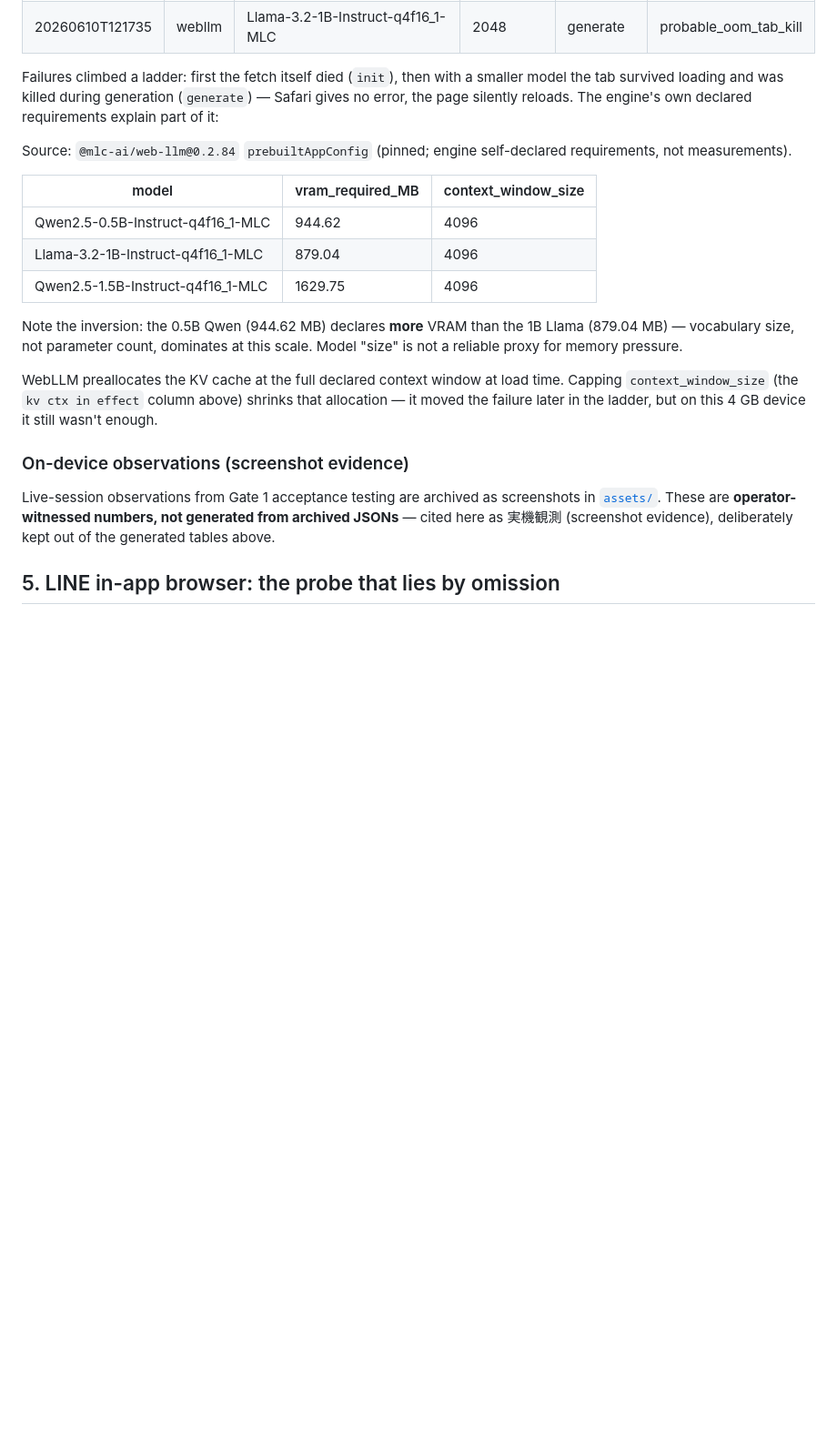
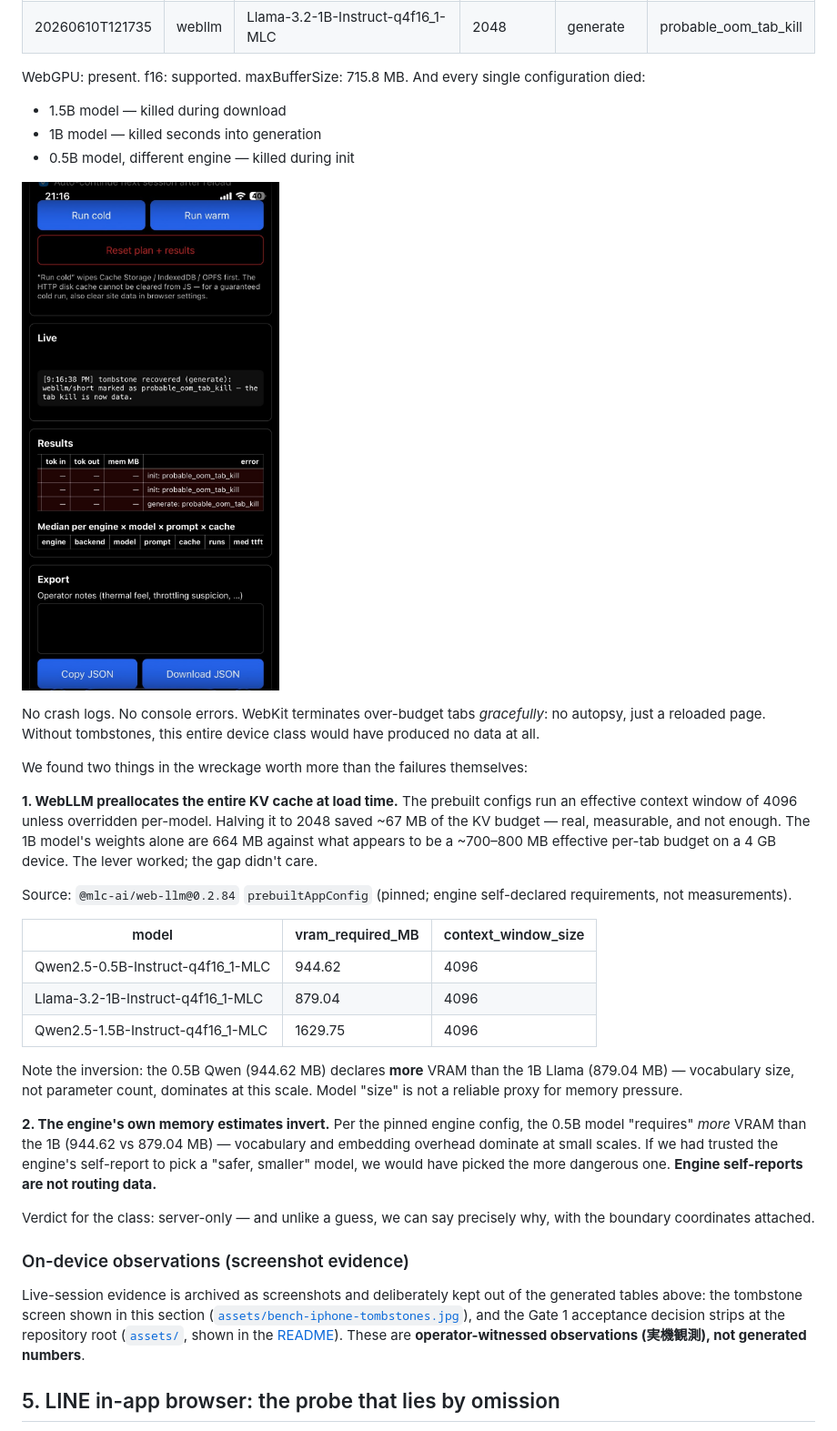
Before and after one commit to Ludion-ai/Ludion, a Markdown page: docs/report/2026-06-browser-inference-field-notes.md, the part around one of its changes. Shown at 91% size. GitHub-like rendering; pictures changed too: docs/report/assets/bench-iphone-tombstones.jpg (added); blank space fills up the shorter version.

```diff
--- a/docs/report/2026-06-browser-inference-field-notes.md
+++ b/docs/report/2026-06-browser-inference-field-notes.md
@@ -92,10 +95,19 @@ Device: iPhone 11 Pro Max (Safari), 3 archived attempts, **0/6 successful runs**
 | 20260610T121735 | webllm | Llama-3.2-1B-Instruct-q4f16_1-MLC | 2048 | generate | probable_oom_tab_kill |
 <!-- /gen:iphone-kill-ladder -->
 
-Failures climbed a ladder: first the fetch itself died (`init`), then with a
-smaller model the tab survived loading and was killed during generation
-(`generate`) — Safari gives no error, the page silently reloads. The engine's
-own declared requirements explain part of it:
+WebGPU: present. f16: supported. maxBufferSize: 715.8 MB. And every single configuration died:
+
+- 1.5B model — killed during download
+- 1B model — killed seconds into generation
+- 0.5B model, different engine — killed during init
+
+![The bench page on the iPhone after the kill ladder: tombstone records of runs that never came back](assets/bench-iphone-tombstones.jpg)
+
+No crash logs. No console errors. WebKit terminates over-budget tabs *gracefully*: no autopsy, just a reloaded page. Without tombstones, this entire device class would have produced no data at all.
+
+We found two things in the wreckage worth more than the failures themselves:
+
+**1. WebLLM preallocates the entire KV cache at load time.** The prebuilt configs run an effective context window of 4096 unless overridden per-model. Halving it to 2048 saved ~67 MB of the KV budget — real, measurable, and not enough. The 1B model's weights alone are 664 MB against what appears to be a ~700–800 MB effective per-tab budget on a 4 GB device. The lever worked; the gap didn't care.
 
 <!-- gen:webllm-vram -->
 Source: `@mlc-ai/web-llm@0.2.84` `prebuiltAppConfig` (pinned; engine self-declared requirements, not measurements).
@@ -109,21 +121,19 @@ Source: `@mlc-ai/web-llm@0.2.84` `prebuiltAppConfig` (pinned; engine self-declar
 Note the inversion: the 0.5B Qwen (944.62 MB) declares **more** VRAM than the 1B Llama (879.04 MB) — vocabulary size, not parameter count, dominates at this scale. Model "size" is not a reliable proxy for memory pressure.
 <!-- /gen:webllm-vram -->
 
-WebLLM preallocates the KV cache at the full declared context window at load
-time. Capping `context_window_size` (the `kv ctx in effect` column above)
-shrinks that allocation — it moved the failure later in the ladder, but on this
-4 GB device it still wasn't enough.
+**2. The engine's own memory estimates invert.** Per the pinned engine config, the 0.5B model "requires" *more* VRAM than the 1B (944.62 vs 879.04 MB) — vocabulary and embedding overhead dominate at small scales. If we had trusted the engine's self-report to pick a "safer, smaller" model, we would have picked the more dangerous one. **Engine self-reports are not routing data.**
 
-<!-- operator: narrative — KV preallocation discovery, what each rung taught us. -->
+Verdict for the class: server-only — and unlike a guess, we can say precisely why, with the boundary coordinates attached.
 
 ### On-device observations (screenshot evidence)
 
-Live-session observations from Gate 1 acceptance testing are archived as
-screenshots in [`assets/`](assets/). These are **operator-witnessed numbers,
-not generated from archived JSONs** — cited here as 実機観測 (screenshot
-evidence), deliberately kept out of the generated tables above.
-
-<!-- operator: insert screenshot references + the observed numbers they show. -->
+Live-session evidence is archived as screenshots and deliberately kept out of
+the generated tables above: the tombstone screen shown in this section
+([`assets/bench-iphone-tombstones.jpg`](assets/bench-iphone-tombstones.jpg)),
+and the Gate 1 acceptance decision strips at the repository root
+([`assets/`](../../assets/), shown in the
+[README](../../README.md)). These are **operator-witnessed observations
+(実機観測), not generated numbers**.
 
 ## 5. LINE in-app browser: the probe that lies by omission
 
```
Also changed, not shown: other parts of docs/report/2026-06-browser-inference-field-notes.md (+50 -44 lines), README.md (+6 -2 lines), assets/strip-desktop-local-r4.png (added), assets/strip-desktop-server-r6.png (added), assets/strip-iphone-server-r3.jpg (added), 2 other files.
